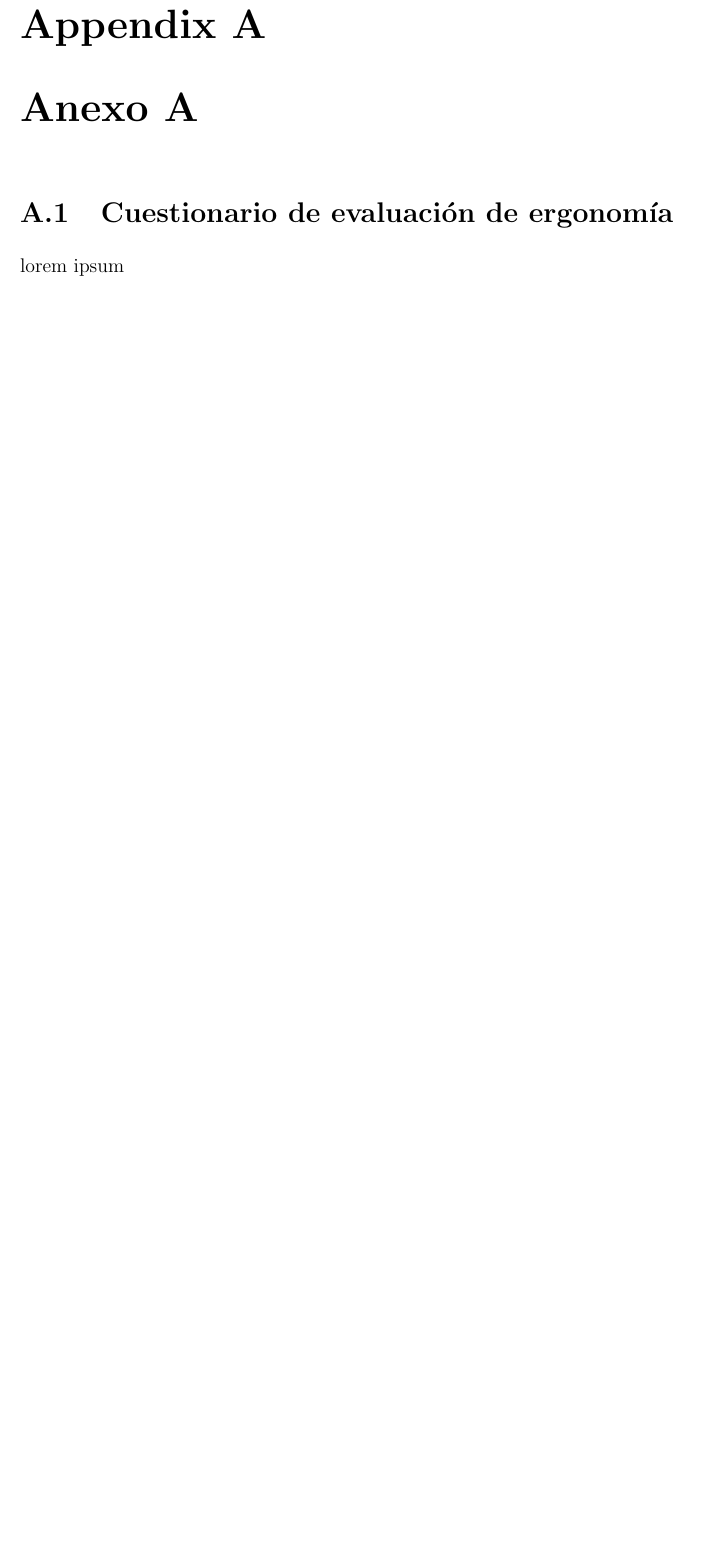
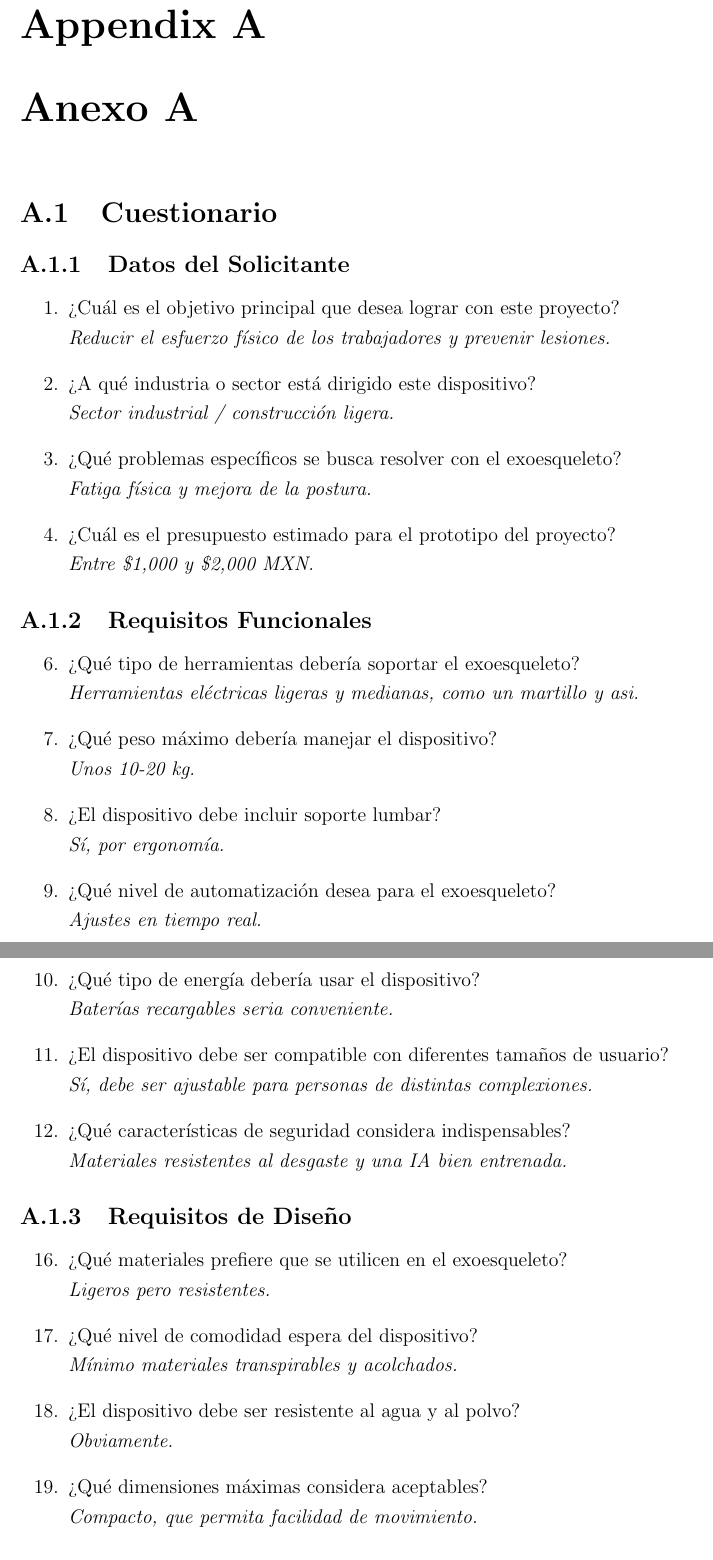
Before and after one commit to ricardouriegas/exoskeleton-documentation, a LaTeX thesis (main.tex, which reads appendix.tex): part of page 34 of 50 before the commit and two parts of pages 34 and 35 of 52 after it, the two joined at a grey line, cut so that both start at the same text, the shorter picture padded with empty space. Compiled offline with pdfLaTeX.

Commit message:
interview added

```diff
--- a/appendix.tex
+++ b/appendix.tex
@@ -9,5 +9,62 @@
 % - Resultados de pruebas o experimentos
 
 \chapter{Anexo A}
-\section{Cuestionario de evaluación de ergonomía}
-lorem ipsum
+\section{Cuestionario}
+\subsection{Datos del Solicitante}
+
+\begin{enumerate}
+    \item ¿Cuál es el objetivo principal que desea lograr con este proyecto? \\
+    \textit{Reducir el esfuerzo físico de los trabajadores y prevenir lesiones.}
+
+    \item ¿A qué industria o sector está dirigido este dispositivo? \\
+    \textit{Sector industrial / construcción ligera.}
+
+    \item ¿Qué problemas específicos se busca resolver con el exoesqueleto? \\
+    \textit{Fatiga física y mejora de la postura.}
+
+    \item ¿Cuál es el presupuesto estimado para el prototipo del proyecto? \\
+    \textit{Entre \$1,000 y \$2,000 MXN.}
+\end{enumerate}
+
+\subsection{Requisitos Funcionales}
+
+\begin{enumerate}
+    \setcounter{enumi}{5}
+    \item ¿Qué tipo de herramientas debería soportar el exoesqueleto? \\
+    \textit{Herramientas eléctricas ligeras y medianas, como un martillo y asi.}
+
+    \item ¿Qué peso máximo debería manejar el dispositivo? \\
+    \textit{Unos 10-20 kg.}
+
+    \item ¿El dispositivo debe incluir soporte lumbar? \\
+    \textit{Sí, por ergonomía.}
+
+    \item ¿Qué nivel de automatización desea para el exoesqueleto? \\
+    \textit{Ajustes en tiempo real.}
+
+    \item ¿Qué tipo de energía debería usar el dispositivo? \\
+    \textit{Baterías recargables seria conveniente.}
+
+    \item ¿El dispositivo debe ser compatible con diferentes tamaños de usuario? \\
+    \textit{Sí, debe ser ajustable para personas de distintas complexiones.}
+
+    \item ¿Qué características de seguridad considera indispensables? \\
+    \textit{Materiales resistentes al desgaste y una IA bien entrenada.}
+\end{enumerate}
+
+\subsection{Requisitos de Diseño}
+
+\begin{enumerate}
+    \setcounter{enumi}{15}
+    \item ¿Qué materiales prefiere que se utilicen en el exoesqueleto? \\
+    \textit{Ligeros pero resistentes.}
+
+    \item ¿Qué nivel de comodidad espera del dispositivo? \\
+    \textit{Mínimo materiales transpirables y acolchados.}
+
+    \item ¿El dispositivo debe ser resistente al agua y al polvo? \\
+    \textit{Obviamente.}
+
+    \item ¿Qué dimensiones máximas considera aceptables? \\
+    \textit{Compacto, que permita facilidad de movimiento.}
+\end{enumerate}
```
Also changed, not shown: main.tex (+1 -1 lines), appendix.tex (62 more changed lines).
